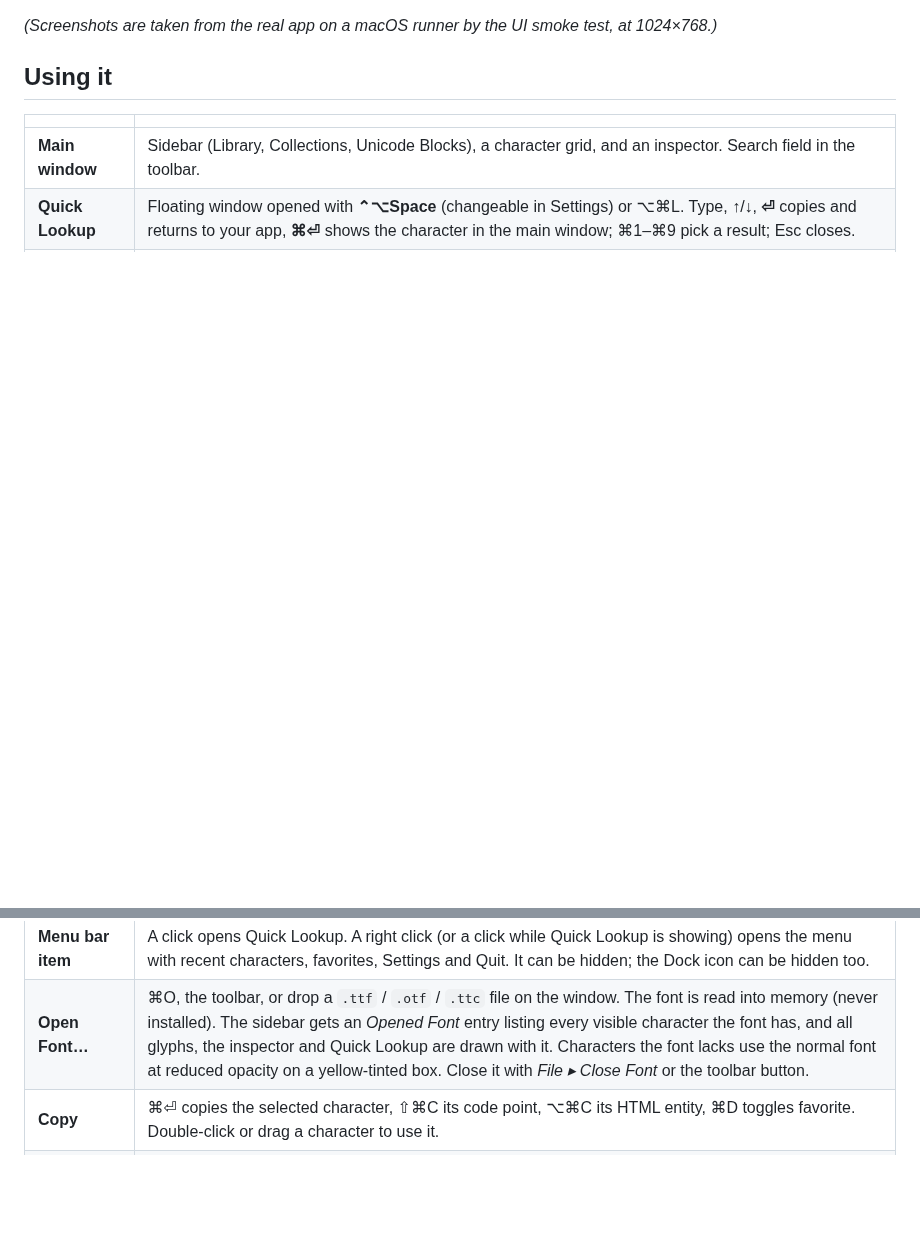
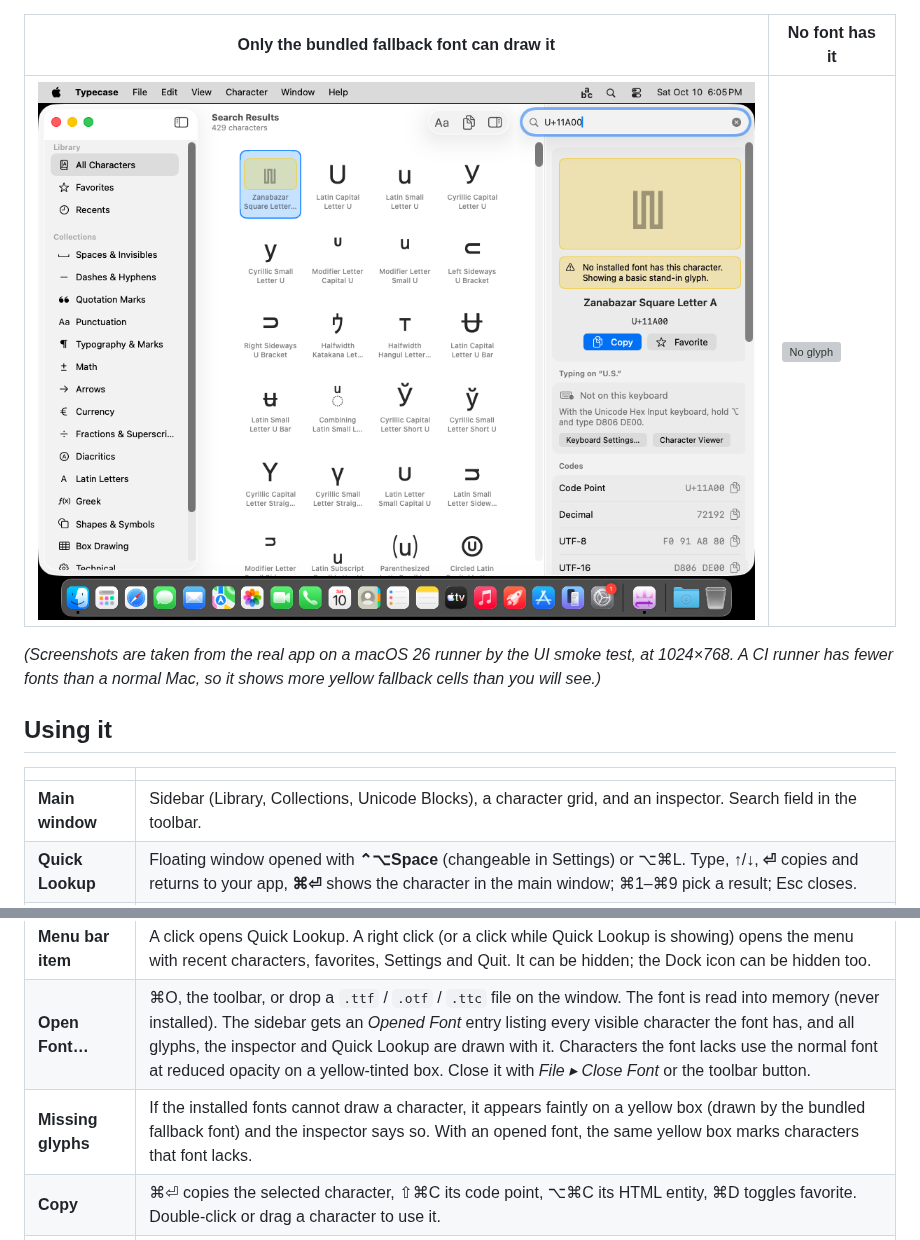
Before and after one commit to milan-elsen/character-viewer, a Markdown page: README.md, 2 parts joined by grey strips. Rendered like a GitHub page; pictures changed too: docs/screenshots/fallback-glyph.png (added); blank space fills up the shorter version; grey boxes are pictures that could not be loaded.

```diff
--- a/README.md
+++ b/README.md
@@ -23,7 +26,11 @@ For each character it shows:
 
 ![Opened font: missing glyphs are faded on yellow](docs/screenshots/opened-font.png)
 
-*(Screenshots are taken from the real app on a macOS runner by the UI smoke test, at 1024×768.)*
+| Only the bundled fallback font can draw it | No font has it |
+|---|---|
+| ![Fallback glyph](docs/screenshots/fallback-glyph.png) | ![No glyph](docs/screenshots/no-glyph.png) |
+
+*(Screenshots are taken from the real app on a macOS 26 runner by the UI smoke test, at 1024×768. A CI runner has fewer fonts than a normal Mac, so it shows more yellow fallback cells than you will see.)*
 
 ## Using it
 
@@ -33,6 +40,7 @@ For each character it shows:
 | **Quick Lookup** | Floating window opened with **⌃⌥Space** (changeable in Settings) or ⌥⌘L. Type, ↑/↓, **⏎** copies and returns to your app, **⌘⏎** shows the character in the main window; ⌘1–⌘9 pick a result; Esc closes. |
 | **Menu bar item** | A click opens Quick Lookup. A right click (or a click while Quick Lookup is showing) opens the menu with recent characters, favorites, Settings and Quit. It can be hidden; the Dock icon can be hidden too. |
 | **Open Font…** | ⌘O, the toolbar, or drop a `.ttf` / `.otf` / `.ttc` file on the window. The font is read into memory (never installed). The sidebar gets an *Opened Font* entry listing every visible character the font has, and all glyphs, the inspector and Quick Lookup are drawn with it. Characters the font lacks use the normal font at reduced opacity on a yellow-tinted box. Close it with *File ▸ Close Font* or the toolbar button. |
+| **Missing glyphs** | If the installed fonts cannot draw a character, it appears faintly on a yellow box (drawn by the bundled fallback font) and the inspector says so. With an opened font, the same yellow box marks characters that font lacks. |
 | **Copy** | ⌘⏎ copies the selected character, ⇧⌘C its code point, ⌥⌘C its HTML entity, ⌘D toggles favorite. Double-click or drag a character to use it. |
 | **Shortcuts app** | "Find Character" and "Copy Character" actions (App Intents). |
 
```
Also changed, not shown: other parts of README.md (+15 -5 lines), docs/screenshots/invisible-characters.png, docs/screenshots/main-window.png, docs/screenshots/opened-font.png, docs/screenshots/quick-lookup-dark.png.
